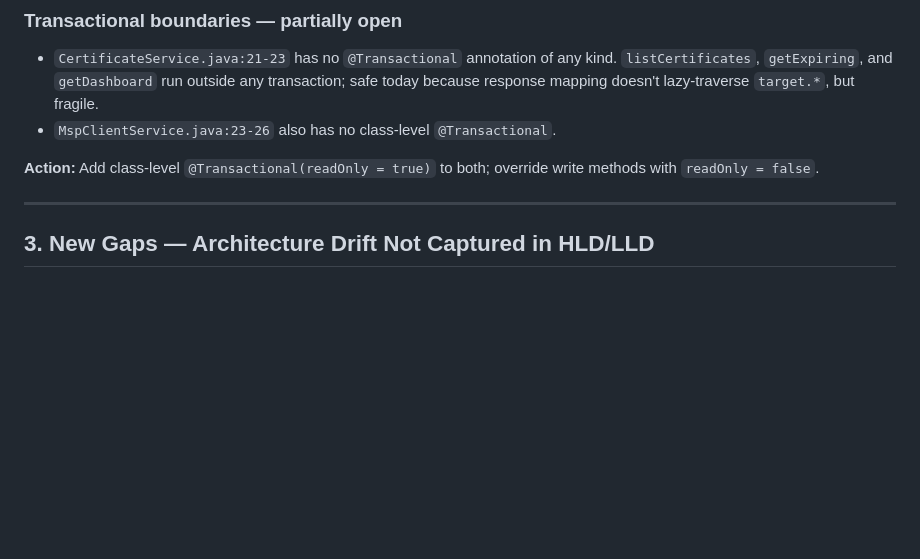
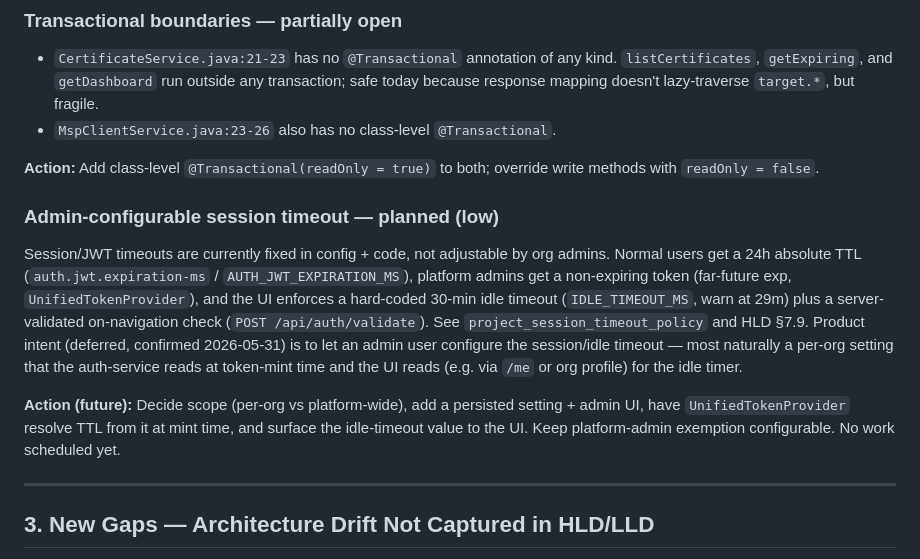
Before and after one commit to sumanmummaneni3/SSLCertificateManager, a Markdown page: docs/architecture/GAPS.md, the part around the change. Rendered like a GitHub page; blank space fills up the shorter version.

Commit message:
Track admin-configurable session timeout as a future gap
Records the deferred product intent to let admins configure session/idle
timeouts (currently fixed: 24h user TTL, non-expiring admin tokens, 30-min
UI idle). Notes the likely per-org approach (auth-service reads it at mint
time, UI reads it for the idle timer). No work scheduled.

Co-Authored-By: Claude Opus 4.8 <noreply@anthropic.com>

```diff
--- a/docs/architecture/GAPS.md
+++ b/docs/architecture/GAPS.md
@@ -57,6 +57,11 @@ The platform's async needs are met by (a) the DB-as-durable-queue pattern for `a
 - `MspClientService.java:23-26` also has no class-level `@Transactional`.
 
 **Action:** Add class-level `@Transactional(readOnly = true)` to both; override write methods with `readOnly = false`.
+
+### Admin-configurable session timeout — planned (low)
+Session/JWT timeouts are currently fixed in config + code, not adjustable by org admins. Normal users get a 24h absolute TTL (`auth.jwt.expiration-ms` / `AUTH_JWT_EXPIRATION_MS`), platform admins get a non-expiring token (far-future exp, `UnifiedTokenProvider`), and the UI enforces a hard-coded 30-min idle timeout (`IDLE_TIMEOUT_MS`, warn at 29m) plus a server-validated on-navigation check (`POST /api/auth/validate`). See `project_session_timeout_policy` and HLD §7.9. Product intent (deferred, confirmed 2026-05-31) is to let an admin user configure the session/idle timeout — most naturally a per-org setting that the auth-service reads at token-mint time and the UI reads (e.g. via `/me` or org profile) for the idle timer.
+
+**Action (future):** Decide scope (per-org vs platform-wide), add a persisted setting + admin UI, have `UnifiedTokenProvider` resolve TTL from it at mint time, and surface the idle-timeout value to the UI. Keep platform-admin exemption configurable. No work scheduled yet.
 
 ---
 
```
